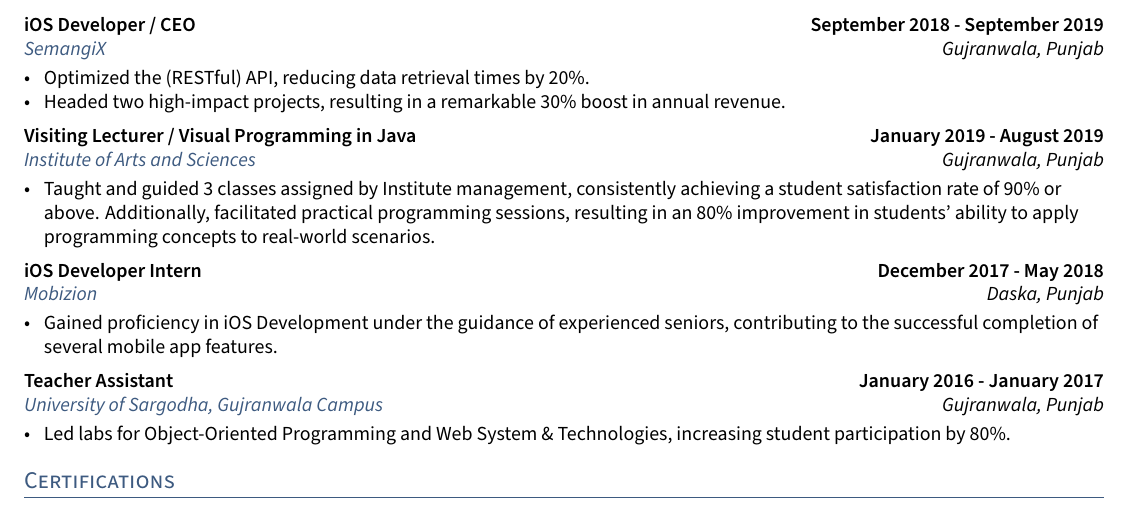
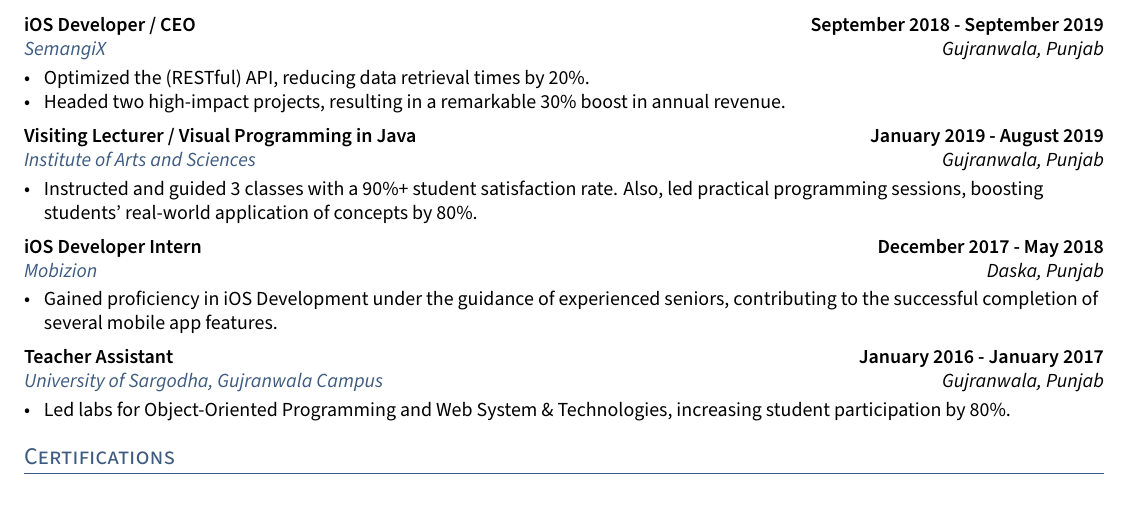
Before and after one commit to takasurazeem/Resume-LaTeX, a LaTeX document (sections/experience.tex, which reads sections/experiences/institute-of-arts-and-sciences.tex): part of page 2 of 2, cut so that both start at the same text. The pictures show the PDF file resume.pdf that the author committed with the source.

Commit message:
improvements

```diff
--- a/sections/experiences/institute-of-arts-and-sciences.tex
+++ b/sections/experiences/institute-of-arts-and-sciences.tex
@@ -5,7 +5,6 @@
 \subtext{\href{https://iasgc.edu.pk/}{Institute of Arts and Sciences} \hfill Gujranwala, Punjab}
 \begin{zitemize}
 
-\item Taught and guided 3 classes assigned by Institute management, consistently achieving a student satisfaction rate of 90\% or above. Additionally, facilitated practical programming sessions, resulting in an 80\% improvement in students' ability to apply programming concepts to real-world scenarios.
-
+\item Instructed and guided 3 classes with a 90\%+ student satisfaction rate. Also, led practical programming sessions, boosting students' real-world application of concepts by 80\%.
 
 \end{zitemize}
```
Also changed, not shown: resume.pdf.
